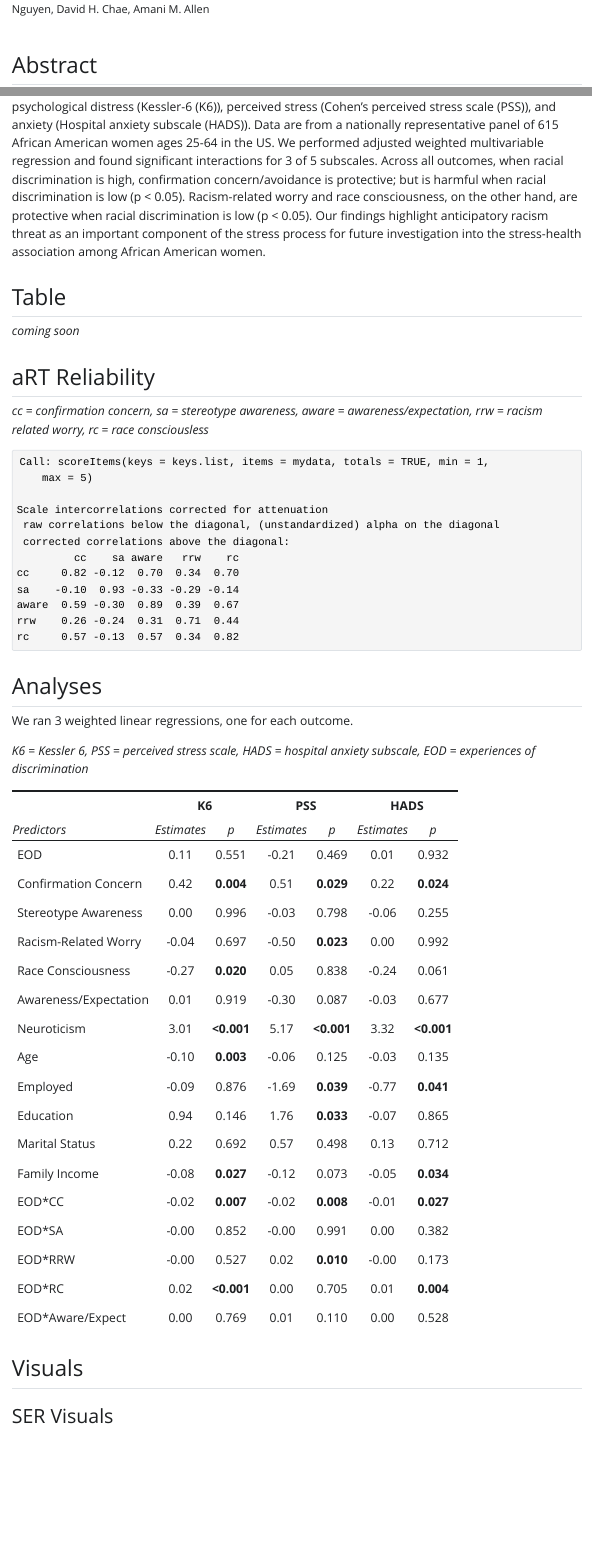
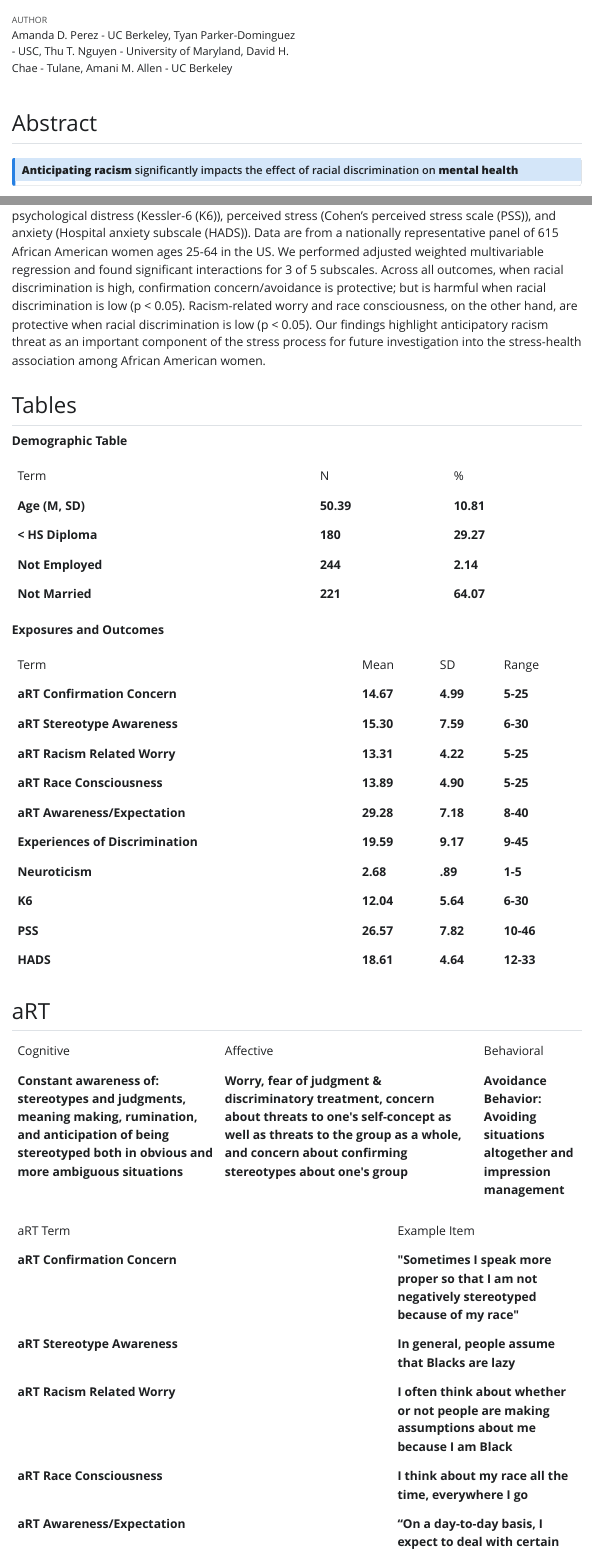
Before and after one commit to AmandaDPerez/conferences, a Quarto document (2023/art_eod_mental_health_2023.qmd): the page in a window 1100 px wide, from 190 px down before the commit and from 140 px down after it, and a second part further down, joined at a grey line. The pictures show the output file 2023/art_eod_mental_health_2023.html that the author committed with the source, opened offline; Quarto's library style sheets are replaced by a plain one without menus.

Commit message:
Updating tables, graphs, and definitions

````diff
--- a/2023/art_eod_mental_health_2023.qmd
+++ b/2023/art_eod_mental_health_2023.qmd
@@ -1,6 +1,6 @@
 ---
 title: "Examining the Interaction of Anticipatory Racism Threat and Racial Discrimination on Mental Health among African American Women"
-author: "Amanda D. Perez, Tyan Parker-Dominguez, Thu T. Nguyen, David H. Chae, Amani M. Allen"
+author: "Amanda D. Perez - UC Berkeley, Tyan Parker-Dominguez - USC, Thu T. Nguyen - University of Maryland, David H. Chae - Tulane, Amani M. Allen - UC Berkeley"
 format:
   html:
     toc: true
@@ -24,14 +24,60 @@ mydata <- read.csv("C:/Users/amand/Dropbox/HEARTs/AAWHHS/aRT-Sleep/Data/cleaned_
 
 ## Abstract
 
-The majority of studies examining the stress-health association focus on either the activation of or recovery from a stress experience. Perseverative cognition (PC)–repeated or chronic activation of a psychological stressor absent of an active stimulus–has been proposed as a core cognitive-emotional process linking psychological states to health. PC is central to cognitive-emotional states such as worry (about future stressors) and rumination (about past stressors) which centers prolonged psycho-physiologic stress activation as the primary mechanism underlying the stress-health relationship. Whereas numerous studies have investigated the stress-health links involving rumination, few have investigated the stress-health dynamics of anticipatory stress. We examined the interaction of each of five Anticipatory Racism Threat subscales (awareness/expectation, racism-related worry, race consciousness, stereotype awareness, confirmation concern/avoidance, 𝛼=.71-.93) with self-reported lifetime racial discrimination on three mental health outcomes : psychological distress (Kessler-6 (K6)), perceived stress (Cohen’s perceived stress scale (PSS)), and anxiety (Hospital anxiety subscale (HADS)). Data are from a nationally representative panel of 615 African American women ages 25-64 in the US. We performed adjusted weighted multivariable regression and found significant interactions for 3 of 5 subscales. Across all outcomes, when racial discrimination is high, confirmation concern/avoidance is protective; but is harmful when racial discrimination is low (p < 0.05). Racism-related worry and race consciousness, on the other hand, are protective when racial discrimination is low (p < 0.05). Our findings highlight anticipatory racism threat as an important component of the stress process for future investigation into the stress-health association among African American women.
+::: callout-note
+## **Anticipating racism** significantly impacts the effect of racial discrimination on **mental health**
+:::
 
-## Table
-*coming soon*
+The majority of studies examining the stress-health association focus on either the activation of or recovery from a stress experience. Perseverative cognition (PC)--repeated or chronic activation of a psychological stressor absent of an active stimulus--has been proposed as a core cognitive-emotional process linking psychological states to health. PC is central to cognitive-emotional states such as worry (about future stressors) and rumination (about past stressors) which centers prolonged psycho-physiologic stress activation as the primary mechanism underlying the stress-health relationship. Whereas numerous studies have investigated the stress-health links involving rumination, few have investigated the stress-health dynamics of anticipatory stress. We examined the interaction of each of five Anticipatory Racism Threat subscales (awareness/expectation, racism-related worry, race consciousness, stereotype awareness, confirmation concern/avoidance, 𝛼=.71-.93) with self-reported lifetime racial discrimination on three mental health outcomes : psychological distress (Kessler-6 (K6)), perceived stress (Cohen's perceived stress scale (PSS)), and anxiety (Hospital anxiety subscale (HADS)). Data are from a nationally representative panel of 615 African American women ages 25-64 in the US. We performed adjusted weighted multivariable regression and found significant interactions for 3 of 5 subscales. Across all outcomes, when racial discrimination is high, confirmation concern/avoidance is protective; but is harmful when racial discrimination is low (p \< 0.05). Racism-related worry and race consciousness, on the other hand, are protective when racial discrimination is low (p \< 0.05). Our findings highlight anticipatory racism threat as an important component of the stress process for future investigation into the stress-health association among African American women.
+
+## Tables
+
+**Demographic Table**
+
+|                   |           |           |
+|-------------------|-----------|-----------|
+| Term              | N         | \%        |
+| **Age (M, SD)**   | **50.39** | **10.81** |
+| **\< HS Diploma** | **180**   | **29.27** |
+| **Not Employed**  | **244**   | **2.14**  |
+| **Not Married**   | **221**   | **64.07** |
+
+**Exposures and Outcomes**
+
+|                                   |           |          |           |
+|-----------------------------------|-----------|----------|-----------|
+| Term                              | Mean      | SD       | Range     |
+| **aRT Confirmation Concern**      | **14.67** | **4.99** | **5-25**  |
+| **aRT Stereotype Awareness**      | **15.30** | **7.59** | **6-30**  |
+| **aRT Racism Related Worry**      | **13.31** | **4.22** | **5-25**  |
+| **aRT Race Consciousness**        | **13.89** | **4.90** | **5-25**  |
+| **aRT Awareness/Expectation**     | **29.28** | **7.18** | **8-40**  |
+| **Experiences of Discrimination** | **19.59** | **9.17** | **9-45**  |
+| **Neuroticism**                   | **2.68**  | **.89**  | **1-5**   |
+| **K6**                            | **12.04** | **5.64** | **6-30**  |
+| **PSS**                           | **26.57** | **7.82** | **10-46** |
+| **HADS**                          | **18.61** | **4.64** | **12-33** |
+
+## aRT
+
+|                                                                                                                                                                       |                                                                                                                                                                                                              |                                                                                  |
+|-----------------------------------------------------------------------------------------------------------------------------------------------------------------------|--------------------------------------------------------------------------------------------------------------------------------------------------------------------------------------------------------------|----------------------------------------------------------------------------------|
+| Cognitive                                                                                                                                                             | Affective                                                                                                                                                                                                    | Behavioral                                                                       |
+| **Constant awareness of: stereotypes and judgments, meaning making, rumination, and anticipation of being stereotyped both in obvious and more ambiguous situations** | **Worry, fear of judgment & discriminatory treatment, concern about threats to one\'s self-concept as well as threats to the group as a whole, and concern about confirming stereotypes about one\'s group** | **Avoidance Behavior: Avoiding situations altogether and impression management** |
+
+|                               |                                                                                                  |
+|------------------------------------------------|------------------------|
+| aRT Term                      | Example Item                                                                                     |
+| **aRT Confirmation Concern**  | **\"Sometimes I speak more proper so that I am not negatively stereotyped because of my race\"** |
+| **aRT Stereotype Awareness**  | **In general, people assume that Blacks are lazy**                                               |
+| **aRT Racism Related Worry**  | **I often think about whether or not people are making assumptions about me because I am Black** |
+| **aRT Race Consciousness**    | **I think about my race all the time, everywhere I go**                                          |
+| **aRT Awareness/Expectation** | **"On a day-to-day basis, I expect to deal with certain things just because I'm Black"**         |
 
 ## aRT Reliability
 
 *cc = confirmation concern, sa = stereotype awareness, aware = awareness/expectation, rrw = racism related worry, rc = race consciousless*
+
 ```{r}
 keys.list <- list(cc= c('Q9_13', 'Q12_19', 'Q12_8', 'Q24_3', 'Q12_26'),
               sa = c('Q16_9', 'Q16_2', 'Q16_3', 'Q16_4', 'Q16_5', 'Q16_12'),
@@ -102,7 +147,6 @@ sjPlot::tab_model(output.1, output.2, output.3, df.method = "wald", show.interce
 
 ## Visuals
 
-### SER Visuals
 
 ```{r}
 #windowsFonts()
````
Also changed, not shown: aps_2023.qmd (+3 -0 lines), 2023/art_eod_mental_health_2023.html, 2023/art_eod_mental_health_2023_files/figure-html/unnamed-chunk-10-1.png, 2023/art_eod_mental_health_2023_files/figure-html/unnamed-chunk-11-1.png, 2023/art_eod_mental_health_2023_files/figure-html/unnamed-chunk-7-1.png, 2023/art_eod_mental_health_2023_files/figure-html/unnamed-chunk-8-1.png, 2023/art_eod_mental_health_2023_files/figure-html/unnamed-chunk-9-1.png, 2023/art_eod_mental_health_2023.qmd (36 more changed lines).
